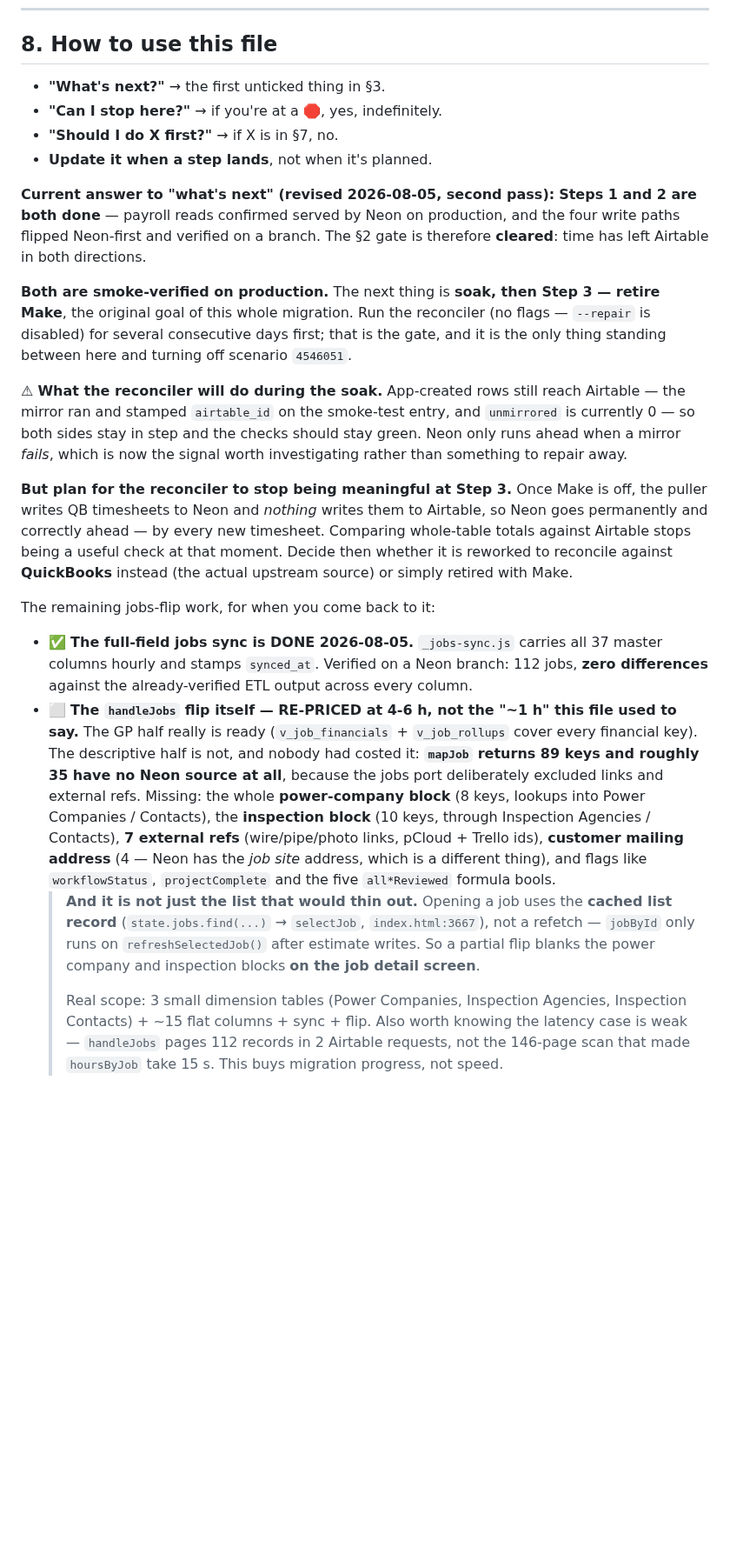
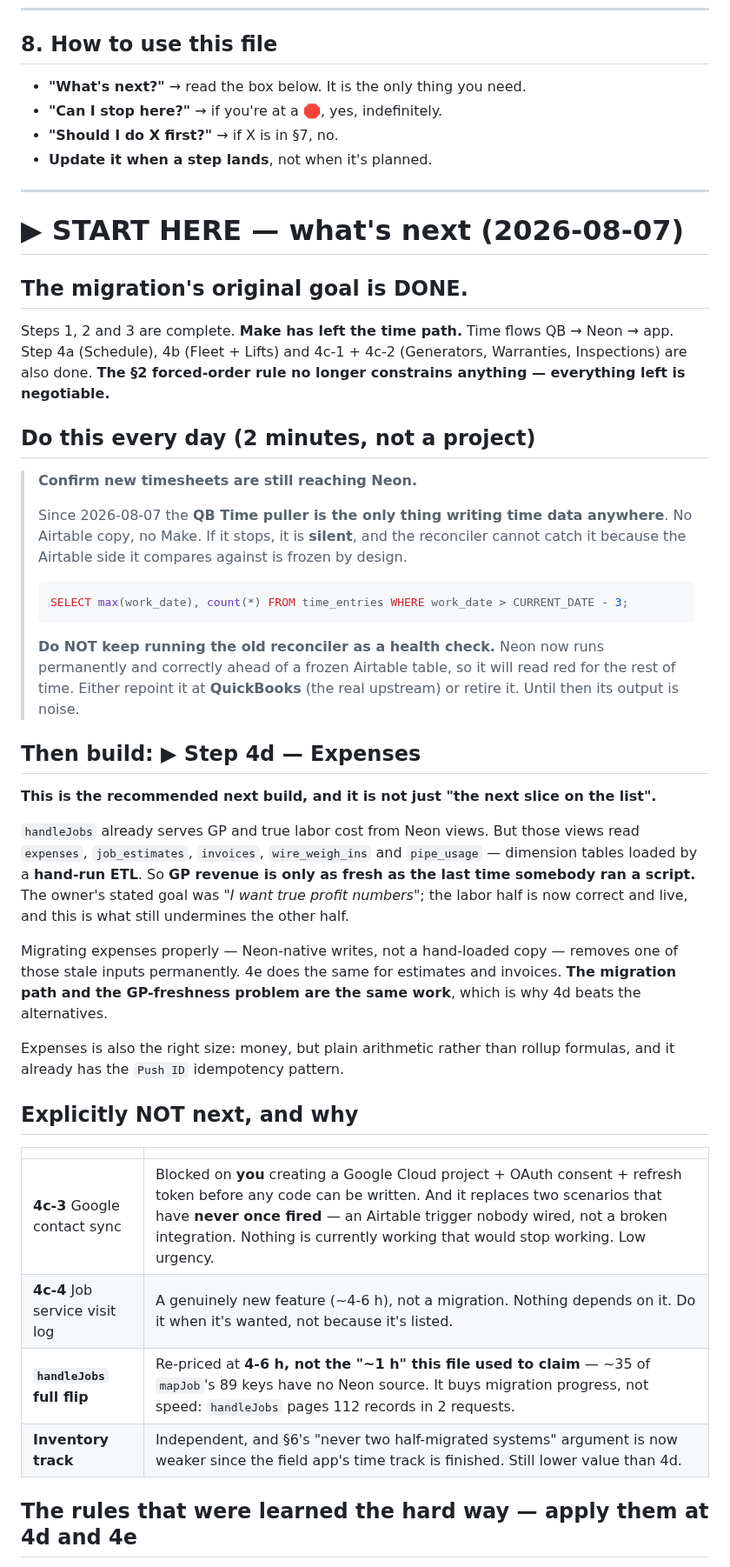
Before and after one commit to ricknee/nee-field-app, a Markdown page: docs/ROADMAP.md, the part around one of its changes. Shown at 87% size. Rendered like a GitHub page; blank space fills up the shorter version.

Commit message:
docs: roadmap current as of Step 3 - one unambiguous "what's next"
Rewrites §8 as a START HERE block, because the file had accumulated three
different answers to "what do I do now" and none of them were current.

§1: marks Generators/Warranties/Inspections done, and CORRECTS the Job list/GP
row - it claimed handleJobs still reads Airtable. It does not; it is Neon-first
and joins v_job_rollups_true / v_job_financials_true /
v_job_labor_cost_true_by_job. That stale line caused a real debugging detour on
2026-08-07, where ticking a field in Airtable appeared to do nothing.

§2: the forced-order rule is satisfied and no longer constrains anything. Kept
for the record because it explains the order of steps 1-3.

§3: verification phase closed; 4c marked done; 4d flagged as recommended next.

§8 now says one thing:
  DAILY (2 min, not a project) - confirm new timesheets still reach Neon. The
  puller is the only writer of time data now, no Airtable copy and no Make, and
  it fails SILENTLY. Do not keep running the old reconciler as a health check;
  it will read red forever by design.
  THEN BUILD - 4d Expenses. Not just "next on the list": handleJobs already
  serves GP from Neon views, but those views read hand-loaded dimension tables,
  so GP revenue is only as fresh as the last manual ETL run. Migrating expenses
  removes one stale input permanently. The migration path and the GP-freshness
  problem are the same work.
  EXPLICITLY NOT NEXT - 4c-3 (blocked on a Google Cloud project the owner must
  create, and it replaces two scenarios that have never once fired), 4c-4 (a
  new feature, nothing depends on it), handleJobs full flip (4-6h, buys
  progress not speed), inventory.

Also carries forward the five rules learned the hard way, for 4d and 4e.

````diff
--- a/docs/ROADMAP.md
+++ b/docs/ROADMAP.md
@@ -413,53 +421,63 @@ because they're next:
 
 ## 8. How to use this file
 
-- **"What's next?"** → the first unticked thing in §3.
+- **"What's next?"** → read the box below. It is the only thing you need.
 - **"Can I stop here?"** → if you're at a 🛑, yes, indefinitely.
 - **"Should I do X first?"** → if X is in §7, no.
 - **Update it when a step lands**, not when it's planned.
 
-**Current answer to "what's next" (revised 2026-08-05, second pass):** **Steps 1 and 2 are both
-done** — payroll reads confirmed served by Neon on production, and the four write paths flipped
-Neon-first and verified on a branch. The §2 gate is therefore **cleared**: time has left Airtable
-in both directions.
+---
 
-**Both are smoke-verified on production.** The next thing is **soak, then Step 3 — retire Make**,
-the original goal of this whole migration. Run the reconciler (no flags — `--repair` is disabled)
-for several consecutive days first; that is the gate, and it is the only thing standing between
-here and turning off scenario `4546051`.
+# ▶ START HERE — what's next (2026-08-07)
 
-⚠ **What the reconciler will do during the soak.** App-created rows still reach Airtable — the
-mirror ran and stamped `airtable_id` on the smoke-test entry, and `unmirrored` is currently 0 — so
-both sides stay in step and the checks should stay green. Neon only runs ahead when a mirror
-*fails*, which is now the signal worth investigating rather than something to repair away.
+## The migration's original goal is DONE.
 
-**But plan for the reconciler to stop being meaningful at Step 3.** Once Make is off, the puller
-writes QB timesheets to Neon and *nothing* writes them to Airtable, so Neon goes permanently and
-correctly ahead — by every new timesheet. Comparing whole-table totals against Airtable stops
-being a useful check at that moment. Decide then whether it is reworked to reconcile against
-**QuickBooks** instead (the actual upstream source) or simply retired with Make.
+Steps 1, 2 and 3 are complete. **Make has left the time path.** Time flows QB → Neon → app.
+Step 4a (Schedule), 4b (Fleet + Lifts) and 4c-1 + 4c-2 (Generators, Warranties, Inspections)
+are also done. **The §2 forced-order rule no longer constrains anything — everything left is
+negotiable.**
 
-The remaining jobs-flip work, for when you come back to it:
+## Do this every day (2 minutes, not a project)
 
-- ✅ **The full-field jobs sync is DONE 2026-08-05.** `_jobs-sync.js` carries all 37 master
-  columns hourly and stamps `synced_at`. Verified on a Neon branch: 112 jobs, **zero differences**
-  against the already-verified ETL output across every column.
-- ⬜ **The `handleJobs` flip itself — RE-PRICED at 4-6 h, not the "~1 h" this file used to say.**
-  The GP half really is ready (`v_job_financials` + `v_job_rollups` cover every financial key).
-  The descriptive half is not, and nobody had costed it: **`mapJob` returns 89 keys and roughly
-  35 have no Neon source at all**, because the jobs port deliberately excluded links and external
-  refs. Missing: the whole **power-company block** (8 keys, lookups into Power Companies /
-  Contacts), the **inspection block** (10 keys, through Inspection Agencies / Contacts), **7
-  external refs** (wire/pipe/photo links, pCloud + Trello ids), **customer mailing address** (4 —
-  Neon has the *job site* address, which is a different thing), and flags like `workflowStatus`,
-  `projectComplete` and the five `all*Reviewed` formula bools.
-  >
-  > **And it is not just the list that would thin out.** Opening a job uses the **cached list
-  > record** (`state.jobs.find(...)` → `selectJob`, `index.html:3667`), not a refetch — `jobById`
-  > only runs on `refreshSelectedJob()` after estimate writes. So a partial flip blanks the power
-  > company and inspection blocks **on the job detail screen**.
-  >
-  > Real scope: 3 small dimension tables (Power Companies, Inspection Agencies, Inspection
-  > Contacts) + ~15 flat columns + sync + flip. Also worth knowing the latency case is weak —
-  > `handleJobs` pages 112 records in 2 Airtable requests, not the 146-page scan that made
-  > `hoursByJob` take 15 s. This buys migration progress, not speed.
+> **Confirm new timesheets are still reaching Neon.**
+>
+> Since 2026-08-07 the **QB Time puller is the only thing writing time data anywhere**. No
+> Airtable copy, no Make. If it stops, it is **silent**, and the reconciler cannot catch it
+> because the Airtable side it compares against is frozen by design.
+>
+> ```sql
+> SELECT max(work_date), count(*) FROM time_entries WHERE work_date > CURRENT_DATE - 3;
+> ```
+>
+> **Do NOT keep running the old reconciler as a health check.** Neon now runs permanently and
+> correctly ahead of a frozen Airtable table, so it will read red for the rest of time. Either
+> repoint it at **QuickBooks** (the real upstream) or retire it. Until then its output is noise.
+
+## Then build: ▶ Step 4d — Expenses
+
+**This is the recommended next build, and it is not just "the next slice on the list".**
+
+`handleJobs` already serves GP and true labor cost from Neon views. But those views read
+`expenses`, `job_estimates`, `invoices`, `wire_weigh_ins` and `pipe_usage` — dimension tables
+loaded by a **hand-run ETL**. So **GP revenue is only as fresh as the last time somebody ran a
+script.** The owner's stated goal was *"I want true profit numbers"*; the labor half is now
+correct and live, and this is what still undermines the other half.
+
+Migrating expenses properly — Neon-native writes, not a hand-loaded copy — removes one of those
+stale inputs permanently. 4e does the same for estimates and invoices. **The migration path and
+the GP-freshness problem are the same work**, which is why 4d beats the alternatives.
+
+Expenses is also the right size: money, but plain arithmetic rather than rollup formulas, and it
+already has the `Push ID` idempotency pattern.
+
+## Explicitly NOT next, and why
+
+| | |
+|---|---|
+| **4c-3** Google contact sync | Blocked on **you** creating a Google Cloud project + OAuth consent + refresh token before any code can be written. And it replaces two scenarios that have **never once fired** — an Airtable trigger nobody wired, not a broken integration. Nothing is currently working that would stop working. Low urgency. |
+| **4c-4** Job service visit log | A genuinely new feature (~4-6 h), not a migration. Nothing depends on it. Do it when it's wanted, not because it's listed. |
+| **`handleJobs` full flip** | Re-priced at **4-6 h, not the "~1 h" this file used to claim** — ~35 of `mapJob`'s 89 keys have no Neon source. It buys migration progress, not speed: `handleJobs` pages 112 records in 2 requests. |
+| **Inventory track** | Independent, and §6's "never two half-migrated systems" argument is now weaker since the field app's time track is finished. Still lower value than 4d. |
+
+## The rules that were learned the hard way — apply them at 4d and 4e
+
````
Also changed, not shown: other parts of docs/ROADMAP.md (+36 -13 lines).
